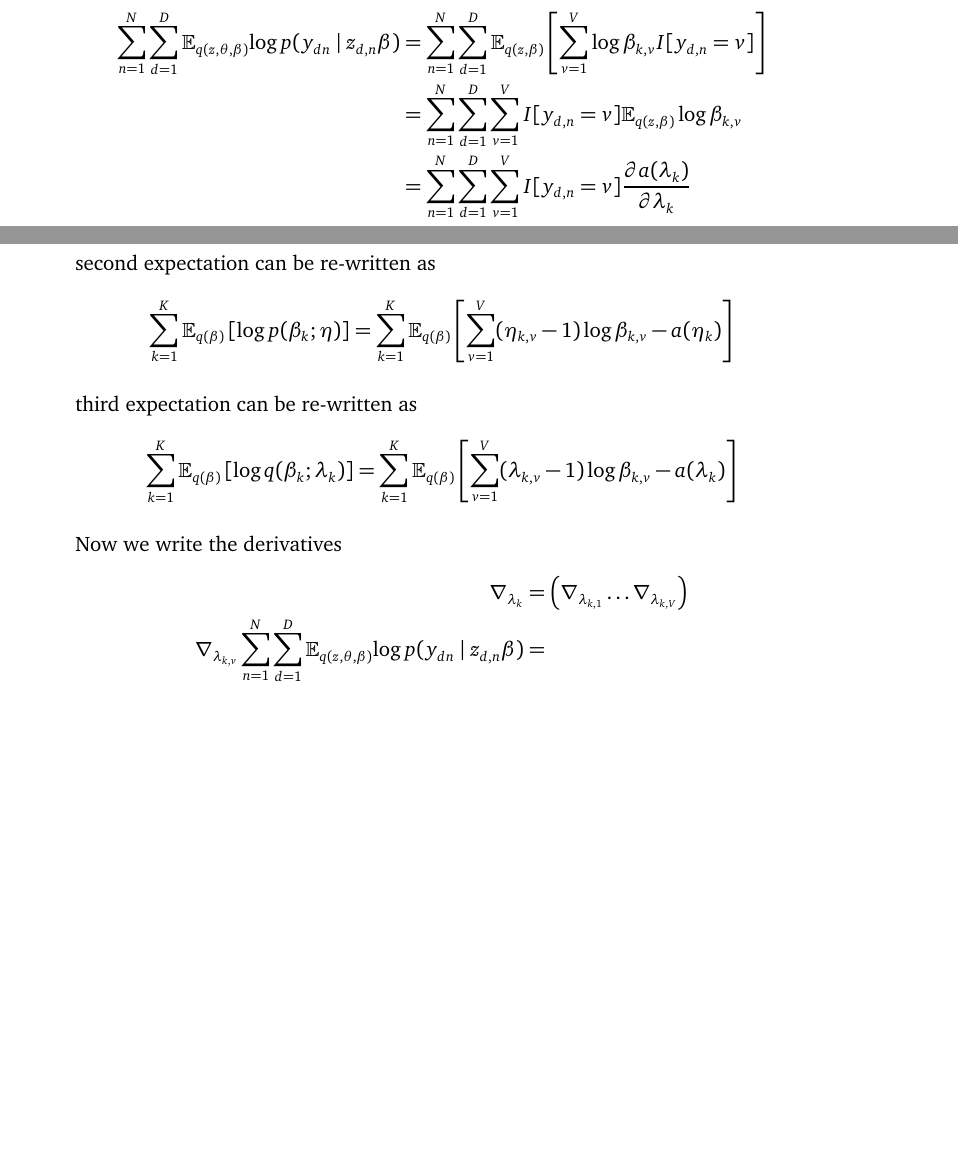
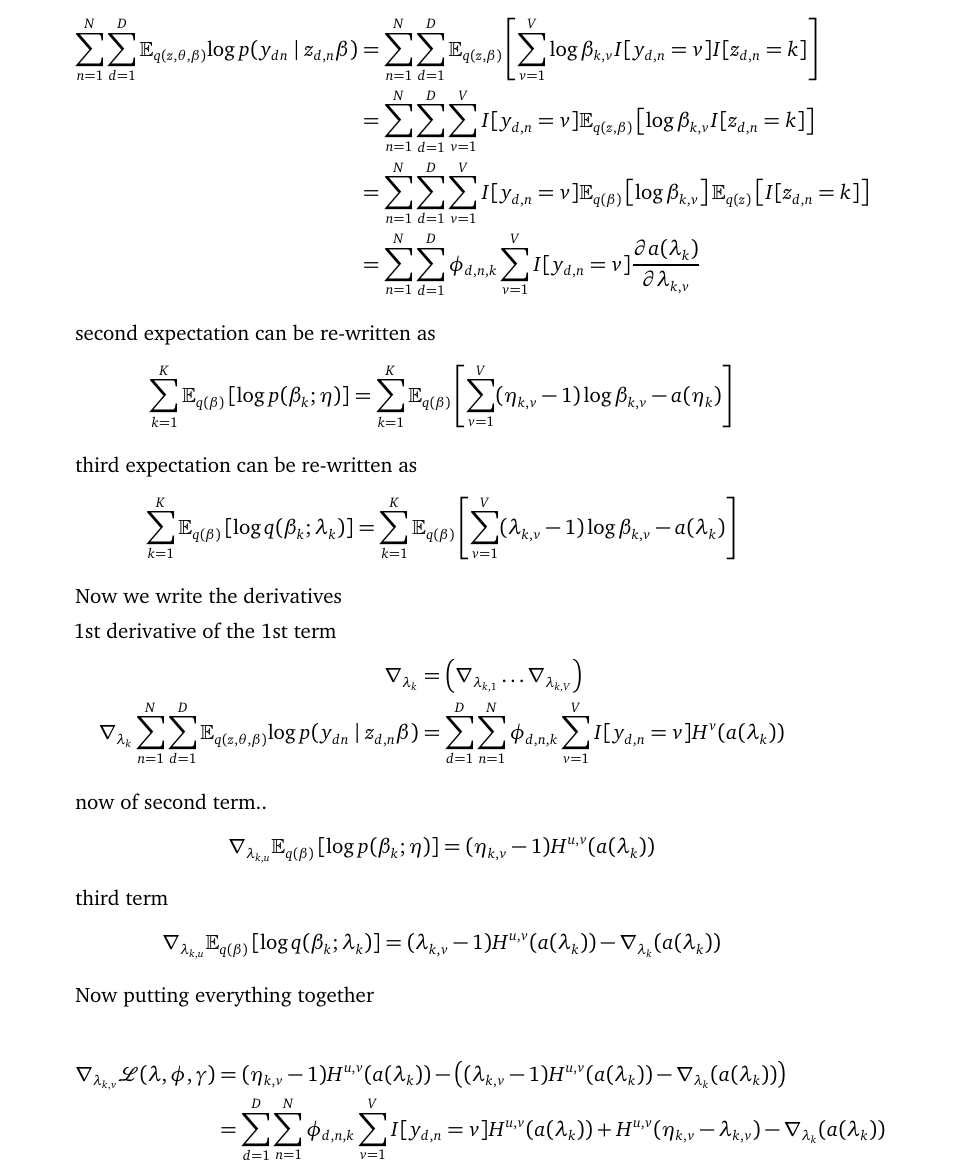
Before and after one commit to mirisr/AML-hw-5, a LaTeX problem sheet (cs7140-hw5.tex): two parts of pages 6 and 7 of 9 before the commit and part of page 7 of 9 after it, the two joined at a grey line, cut so that both start at the same text, the shorter picture padded with empty space. Compiled offline with pdfLaTeX.

Commit message:
added more to part e

```diff
--- a/cs7140-hw5.tex
+++ b/cs7140-hw5.tex
@@ -515,13 +515,16 @@ Let's write the ELBO of the $ \mathcal{L}$ in terms that only depend on $\beta_k
 Now we re-write each of the expectations.
 first expectation can be re-written as
 \begin{align*}
-    \sum_{n=1}^N \sum_{d=1}^D \E_{q(z, \theta, \beta)}{ \log p(y_{dn} \mid z_{d,n} \beta)} &= \sum^N_{n=1} \sum^D_{d=1} \E_{q(z, \beta)}\left[ \sum^V_{v=1} \log \beta_{k,v} I[y_{d,n} = v] \right] \\
+    \sum_{n=1}^N \sum_{d=1}^D \E_{q(z, \theta, \beta)}{ \log p(y_{dn} \mid z_{d,n} \beta)} &= \sum^N_{n=1} \sum^D_{d=1} \E_{q(z, \beta)}\left[ \sum^V_{v=1} \log \beta_{k,v} I[y_{d,n} = v]I[z_{d,n} = k]\right] \\
     %-------------------------
     &= \sum_{n=1}^{N} \sum_{d=1}^D
-\sum_{v=1}^V I[y_{d,n} = v] \E_{q(z, \beta)} \log \beta_{k,v}  \\
+\sum_{v=1}^V I[y_{d,n} = v] \E_{q(z, \beta)} \left[\log \beta_{k,v} I[z_{d,n} = k] \right] \\
+%-------------------------
+    &= \sum_{n=1}^{N} \sum_{d=1}^D
+    \sum_{v=1}^V I[y_{d,n} = v] \E_{q( \beta)} \left[\log \beta_{k,v} \right]\E_{q(z)} \left[ I[z_{d,n} = k] \right] \\
     %-------------------------
-    &= \sum_{n=1}^{N} \sum_{d=1}^D
-    \sum_{v=1}^V I[y_{d,n} = v] \frac{\partial a(\lambda_k)}{\partial \lambda_k}
+    &= \sum_{n=1}^{N} \sum_{d=1}^D \phi_{d,n,k}
+    \sum_{v=1}^V I[y_{d,n} = v] \frac{\partial a(\lambda_{k})}{\partial \lambda_{k,v}}
 \end{align*}
 
 second expectation can be re-written as
@@ -535,15 +538,30 @@ third expectation can be re-written as
 \end{align*}
 
 Now we write the derivatives
+
+1st derivative of the 1st term
 \begin{align*}
     \nabla_{\lambda_k} &= \left( \nabla_{\lambda_{k,1}} \dots \nabla_{\lambda_{k,V}} \right) \\
 %------------------------
-    \nabla_{\lambda_{k,v}} \sum_{n=1}^N \sum_{d=1}^D \E_{q(z, \theta, \beta)}{ \log p(y_{dn} \mid z_{d,n} \beta)} &=
+    \nabla_{\lambda_{k}} \sum_{n=1}^N \sum_{d=1}^D \E_{q(z, \theta, \beta)}{ \log p(y_{dn} \mid z_{d,n} \beta)} &=  \sum_{d=1}^D \sum_{n=1}^N \phi_{d,n,k} \sum_{v=1}^V I[y_{d,n} = v]  H^v(a(\lambda_k) )
 \end{align*}
 
+now of second term..
+\begin{align*}
+    \nabla_{\lambda_{k,u}} \E_{q(\beta)} \left[\log p(\beta_k ; \eta)\right] &= (\eta_{k,v} -1) H^{u,v} (a(\lambda_k))
+\end{align*}
 
+third term
+\begin{align*}
+    \nabla_{\lambda_{k,u}}  \E_{q(\beta)} \left[\log q(\beta_k ; \lambda_k)\right] &= (\lambda_{k,v} -1) H^{u,v}(a(\lambda_k)) - \nabla_{\lambda_k} (a(\lambda_k))
+\end{align*}
 
+Now putting everything together
 
+\begin{align*}
+    \nabla_{\lambda_{k,v}} \mathcal{L}(\lambda, \phi, \gamma) &= (\eta_{k,v} -1) H^{u,v} (a(\lambda_k)) - \left((\lambda_{k,v} -1) H^{u,v}(a(\lambda_k)) -  \nabla_{\lambda_k} (a(\lambda_k))  \right) \\
+    &= \sum_{d=1}^D \sum_{n=1}^N \phi_{d,n,k} \sum_{v=1}^V I[y_{d,n} = v]  H^{u,v}(a(\lambda_k) ) + H^{u,v} (\eta_{k,v} -\lambda_{k,v} ) - \nabla_{\lambda_k} (a(\lambda_k))
+\end{align*}
 %------------------------------
 \item[f.] Finally derive the natural gradient
 \begin{align*}
```
